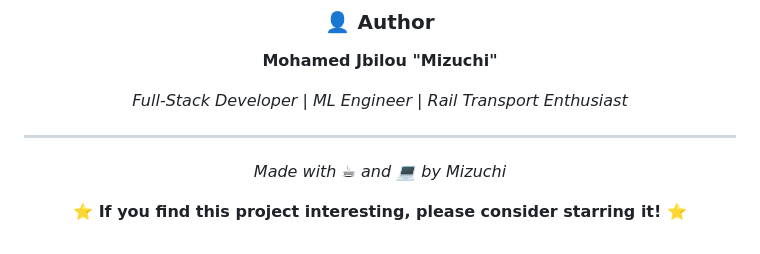
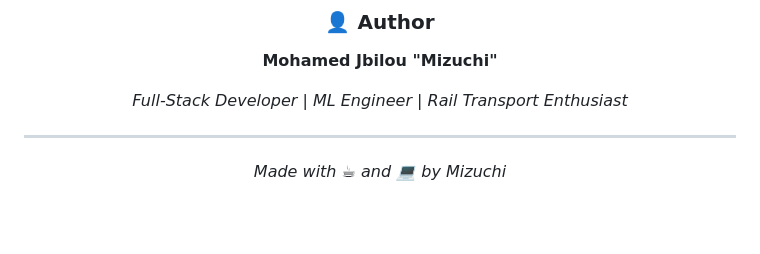
Before and after one commit to Mizuch1/Marocrail-Optimizer, a Markdown page: README.md, the part around one of its changes. Rendered like a GitHub page; blank space fills up the shorter version.

```diff
--- a/README.md
+++ b/README.md
@@ -438,6 +438,5 @@ _Full-Stack Developer | ML Engineer | Rail Transport Enthusiast_
 
 _Made with ☕ and 💻 by Mizuchi_
 
-**⭐ If you find this project interesting, please consider starring it! ⭐**
 
 </div>
```
Also changed, not shown: other parts of README.md (+7 -7 lines).
